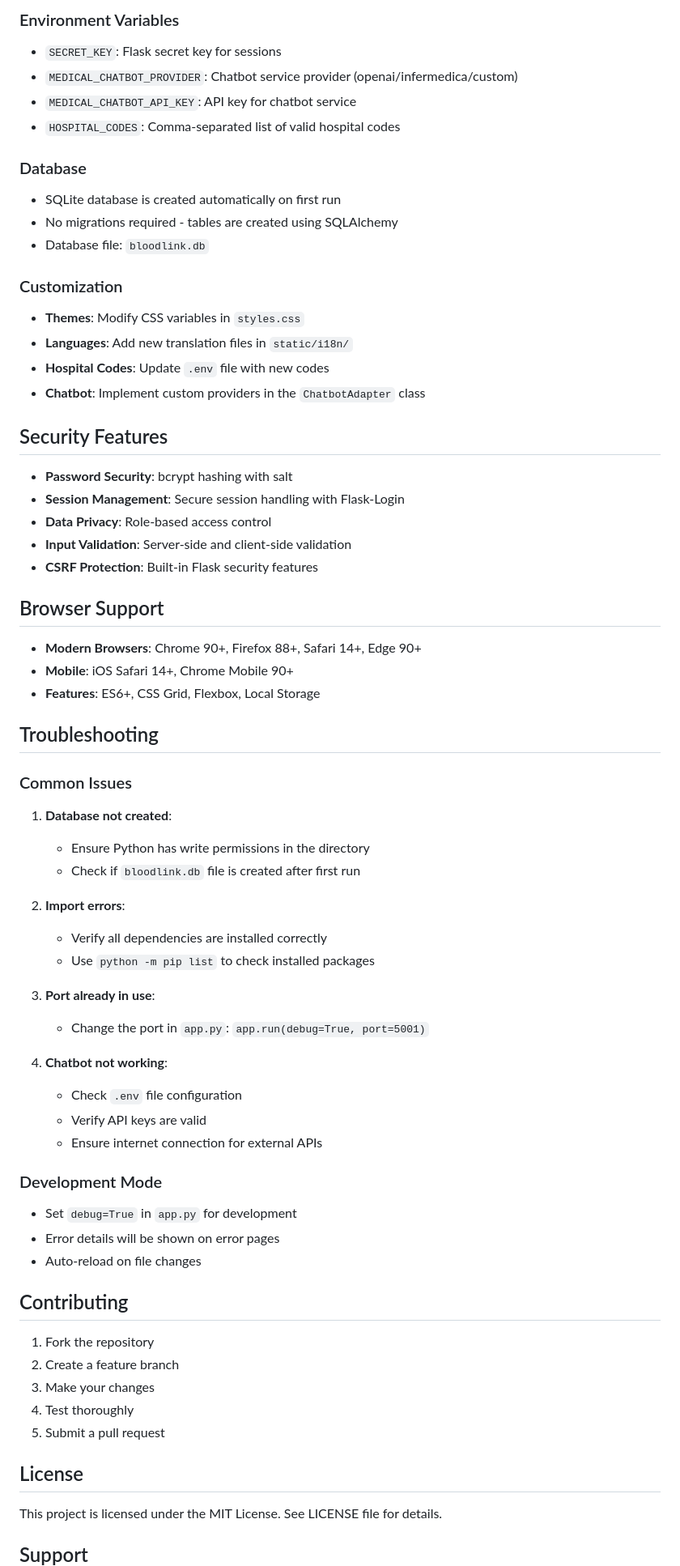
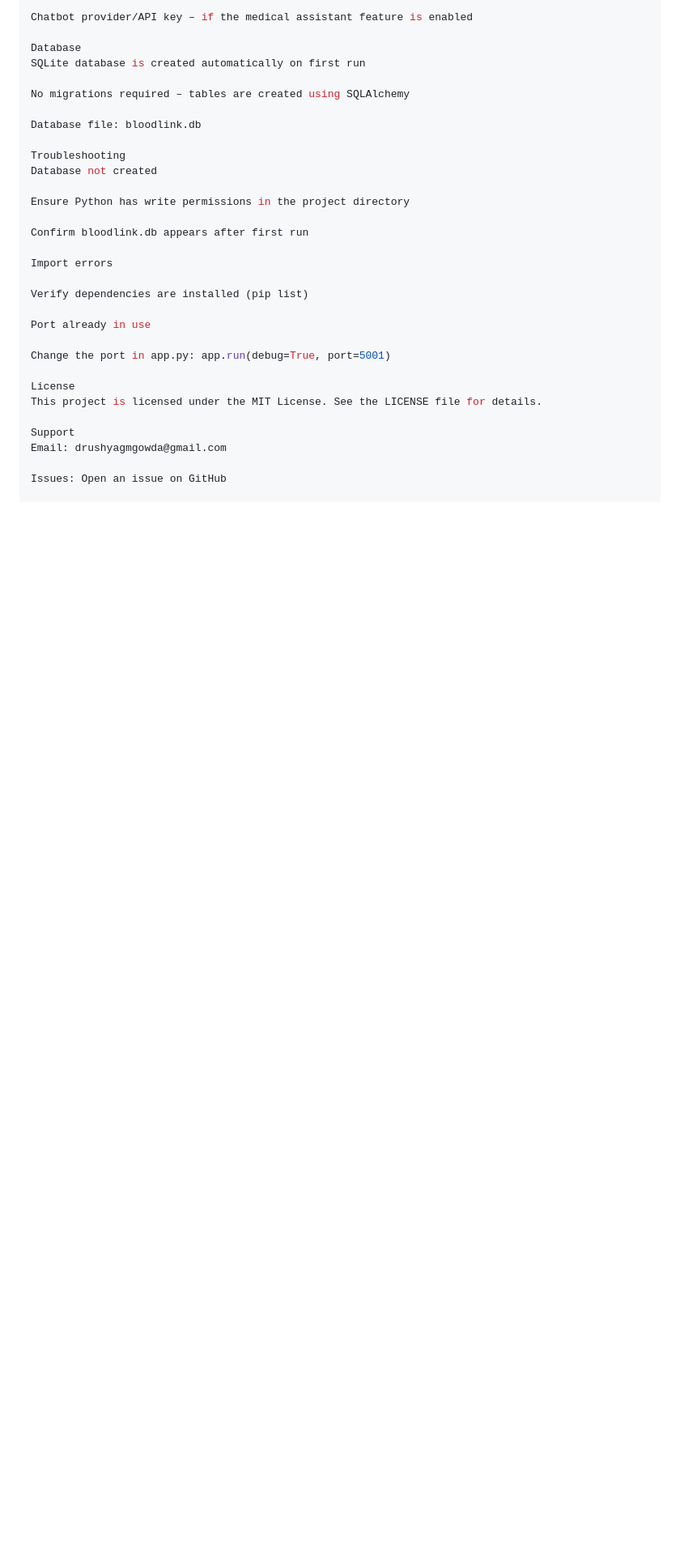
Before and after one commit to Drushyagowda17/BloodLink, a Markdown page: BloodLink/README.md, the part around one of its changes. Shown at 81% size. Rendered like a GitHub page; blank space fills up the shorter version.

```diff
--- a/BloodLink/README.md
+++ b/BloodLink/README.md
@@ -144,71 +147,33 @@ BloodLink/
 
-### Environment Variables
-- `SECRET_KEY`: Flask secret key for sessions
-- `MEDICAL_CHATBOT_PROVIDER`: Chatbot service provider (openai/infermedica/custom)
-- `MEDICAL_CHATBOT_API_KEY`: API key for chatbot service
-- `HOSPITAL_CODES`: Comma-separated list of valid hospital codes
+Chatbot provider/API key – if the medical assistant feature is enabled
 
-### Database
-- SQLite database is created automatically on first run
-- No migrations required - tables are created using SQLAlchemy
-- Database file: `bloodlink.db`
+Database
+SQLite database is created automatically on first run
 
-### Customization
-- **Themes**: Modify CSS variables in `styles.css`
-- **Languages**: Add new translation files in `static/i18n/`
-- **Hospital Codes**: Update `.env` file with new codes
-- **Chatbot**: Implement custom providers in the `ChatbotAdapter` class
+No migrations required – tables are created using SQLAlchemy
 
-## Security Features
+Database file: bloodlink.db
 
-- **Password Security**: bcrypt hashing with salt
-- **Session Management**: Secure session handling with Flask-Login
-- **Data Privacy**: Role-based access control
-- **Input Validation**: Server-side and client-side validation
-- **CSRF Protection**: Built-in Flask security features
+Troubleshooting
+Database not created
 
-## Browser Support
+Ensure Python has write permissions in the project directory
 
-- **Modern Browsers**: Chrome 90+, Firefox 88+, Safari 14+, Edge 90+
-- **Mobile**: iOS Safari 14+, Chrome Mobile 90+
-- **Features**: ES6+, CSS Grid, Flexbox, Local Storage
+Confirm bloodlink.db appears after first run
 
-## Troubleshooting
+Import errors
 
-### Common Issues
+Verify dependencies are installed (pip list)
 
-1. **Database not created**:
-   - Ensure Python has write permissions in the directory
-   - Check if `bloodlink.db` file is created after first run
+Port already in use
 
-2. **Import errors**:
-   - Verify all dependencies are installed correctly
-   - Use `python -m pip list` to check installed packages
+Change the port in app.py: app.run(debug=True, port=5001)
 
-3. **Port already in use**:
-   - Change the port in `app.py`: `app.run(debug=True, port=5001)`
+License
+This project is licensed under the MIT License. See the LICENSE file for details.
 
-4. **Chatbot not working**:
-   - Check `.env` file configuration
-   - Verify API keys are valid
-   - Ensure internet connection for external APIs
+Support
+Email: drushyagmgowda@gmail.com
 
-### Development Mode
-- Set `debug=True` in `app.py` for development
-- Error details will be shown on error pages
-- Auto-reload on file changes
+Issues: Open an issue on GitHub
 
-## Contributing
-
-1. Fork the repository
-2. Create a feature branch
-3. Make your changes
-4. Test thoroughly
-5. Submit a pull request
-
-## License
-
-This project is licensed under the MIT License. See LICENSE file for details.
-
-## Support
-
```
Also changed, not shown: other parts of BloodLink/README.md (+99 -114 lines).
